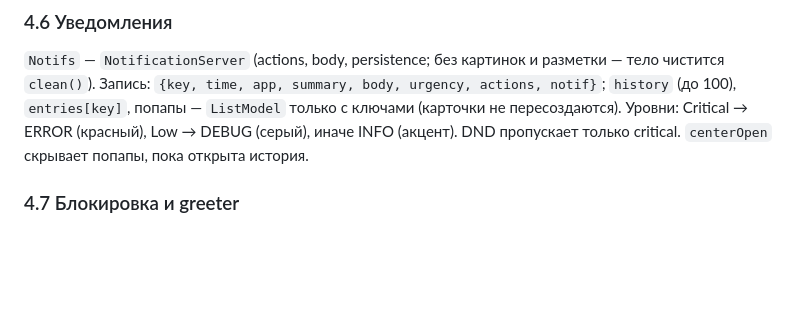
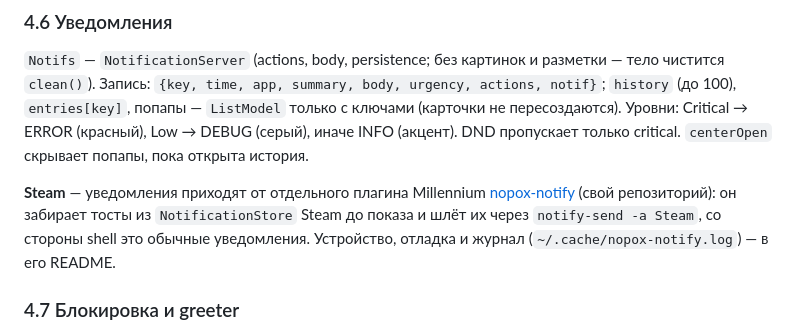
Before and after one commit to nopoxxx/nopox-shell, a Markdown page: AGENTS.md, the part around the change. GitHub-like rendering; blank space fills up the shorter version.

```diff
--- a/AGENTS.md
+++ b/AGENTS.md
@@ -308,6 +308,10 @@ Esc/Backspace/← на нём закрывают окно, а не подним
 Critical → ERROR (красный), Low → DEBUG (серый), иначе INFO (акцент). DND пропускает только critical.
 `centerOpen` скрывает попапы, пока открыта история.
 
+**Steam** — уведомления приходят от отдельного плагина Millennium [nopox-notify](https://github.com/nopoxxx/nopox-notify)
+(свой репозиторий): он забирает тосты из `NotificationStore` Steam до показа и шлёт их через `notify-send -a Steam`,
+со стороны shell это обычные уведомления. Устройство, отладка и журнал (`~/.cache/nopox-notify.log`) — в его README.
+
 ### 4.7 Блокировка и greeter
 
 - `LockScreen`: `WlSessionLock` + `PamContext` (config `login`, user `Sys.user`). При падении quickshell
```
Also changed, not shown: README.md (+14 -0 lines).
